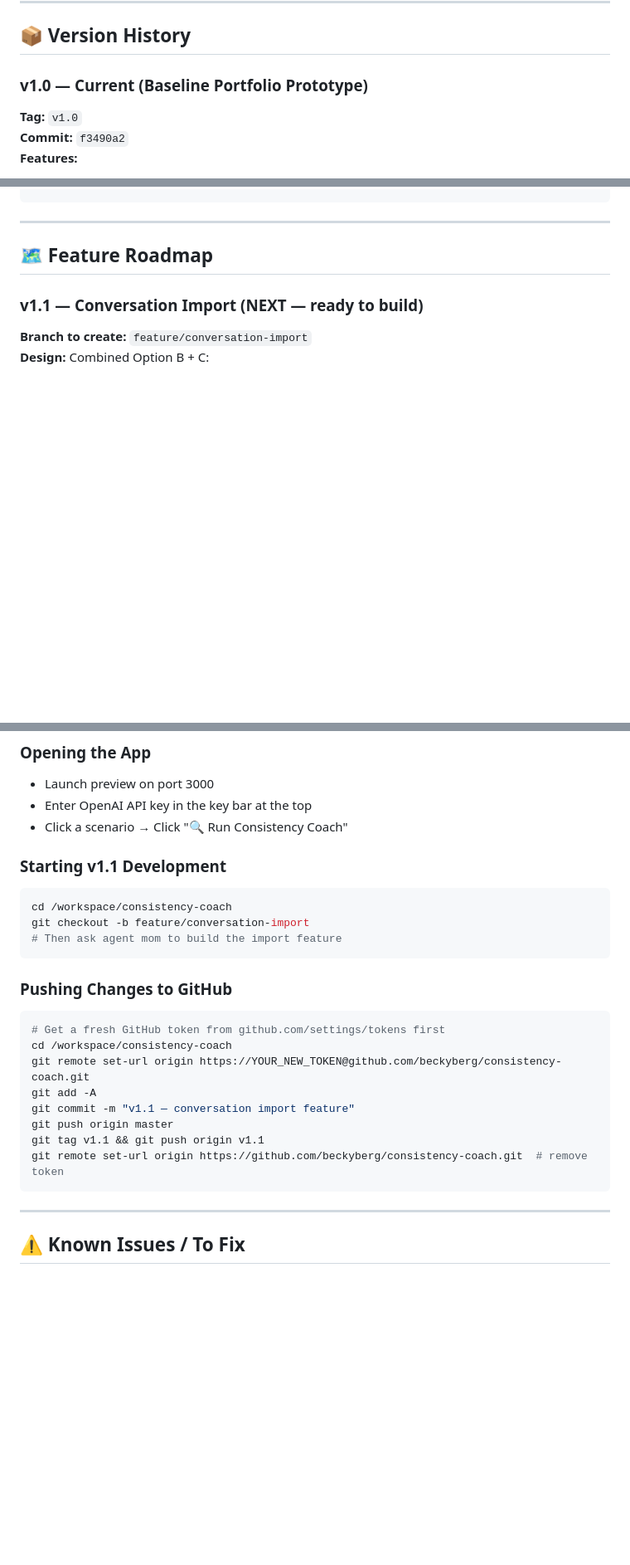
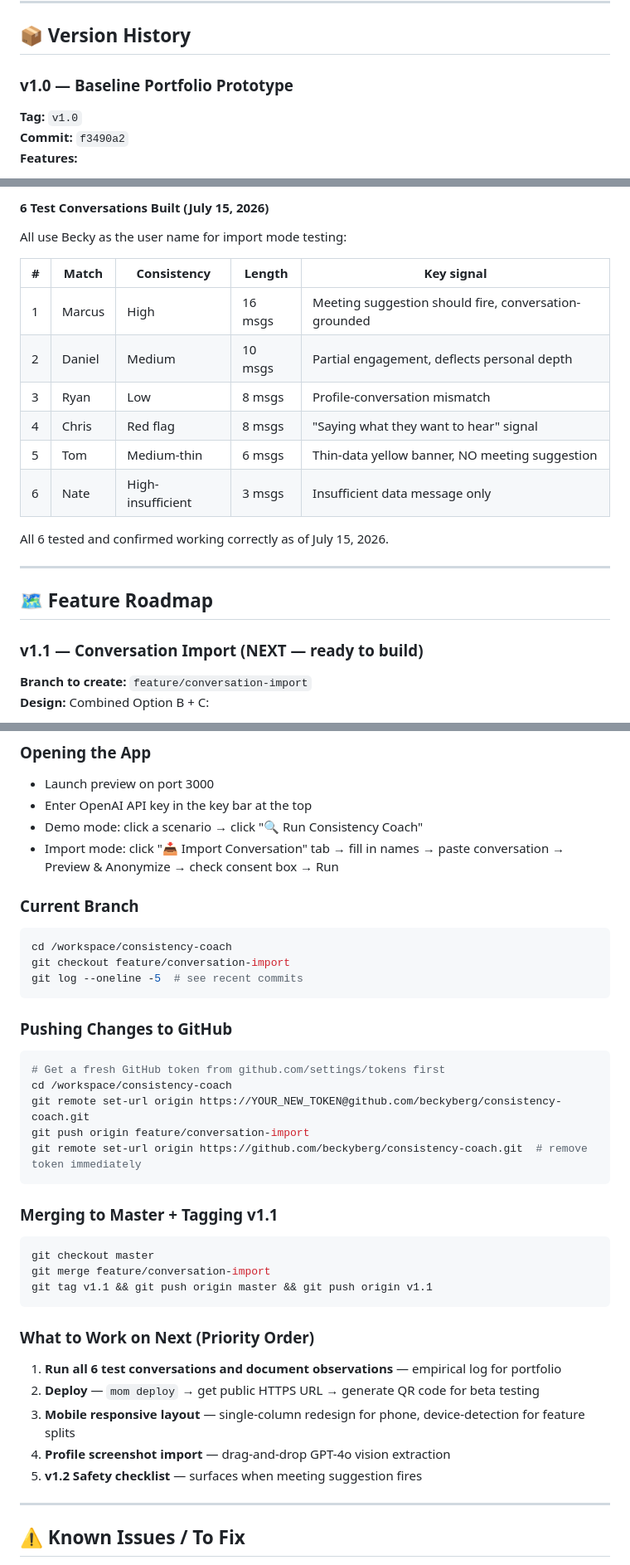
Before and after one commit to beckyberg/consistency-coach, a Markdown page: SESSION_NOTES.md, 3 parts joined by grey strips. Shown at 83% size. Rendered like a GitHub page; blank space fills up the shorter version.

````diff
--- a/SESSION_NOTES.md
+++ b/SESSION_NOTES.md
@@ -83,7 +83,7 @@ Lives in `/public/analyze.js`. This is the most research-critical file — every
 
 ## 📦 Version History
 
-### v1.0 — Current (Baseline Portfolio Prototype)
+### v1.0 — Baseline Portfolio Prototype
 **Tag:** `v1.0`
 **Commit:** `f3490a2`
 **Features:**
@@ -105,3 +148,16 @@ git checkout v1.0
+#### 6 Test Conversations Built (July 15, 2026)
+All use Becky as the user name for import mode testing:
+
+| # | Match | Consistency | Length | Key signal |
+|---|---|---|---|---|
+| 1 | Marcus | High | 16 msgs | Meeting suggestion should fire, conversation-grounded |
+| 2 | Daniel | Medium | 10 msgs | Partial engagement, deflects personal depth |
+| 3 | Ryan | Low | 8 msgs | Profile-conversation mismatch |
+| 4 | Chris | Red flag | 8 msgs | "Saying what they want to hear" signal |
+| 5 | Tom | Medium-thin | 6 msgs | Thin-data yellow banner, NO meeting suggestion |
+| 6 | Nate | High-insufficient | 3 msgs | Insufficient data message only |
+
+All 6 tested and confirmed working correctly as of July 15, 2026.
 
 ---
 
@@ -190,13 +246,14 @@ node server.js
 ### Opening the App
 - Launch preview on port 3000
 - Enter OpenAI API key in the key bar at the top
-- Click a scenario → Click "🔍 Run Consistency Coach"
+- Demo mode: click a scenario → click "🔍 Run Consistency Coach"
+- Import mode: click "📥 Import Conversation" tab → fill in names → paste conversation → Preview & Anonymize → check consent box → Run
 
-### Starting v1.1 Development
+### Current Branch
 ```bash
 cd /workspace/consistency-coach
-git checkout -b feature/conversation-import
-# Then ask agent mom to build the import feature
+git checkout feature/conversation-import
+git log --oneline -5  # see recent commits
 ```
 
 ### Pushing Changes to GitHub
@@ -204,12 +261,23 @@ git checkout -b feature/conversation-import
 # Get a fresh GitHub token from github.com/settings/tokens first
 cd /workspace/consistency-coach
 git remote set-url origin https://YOUR_NEW_TOKEN@github.com/beckyberg/consistency-coach.git
-git add -A
-git commit -m "v1.1 — conversation import feature"
-git push origin master
-git tag v1.1 && git push origin v1.1
-git remote set-url origin https://github.com/beckyberg/consistency-coach.git  # remove token
+git push origin feature/conversation-import
+git remote set-url origin https://github.com/beckyberg/consistency-coach.git  # remove token immediately
 ```
+
+### Merging to Master + Tagging v1.1
+```bash
+git checkout master
+git merge feature/conversation-import
+git tag v1.1 && git push origin master && git push origin v1.1
+```
+
+### What to Work on Next (Priority Order)
+1. **Run all 6 test conversations and document observations** — empirical log for portfolio
+2. **Deploy** — `mom deploy` → get public HTTPS URL → generate QR code for beta testing
+3. **Mobile responsive layout** — single-column redesign for phone, device-detection for feature splits
+4. **Profile screenshot import** — drag-and-drop GPT-4o vision extraction
+5. **v1.2 Safety checklist** — surfaces when meeting suggestion fires
 
 ---
 
````
Also changed, not shown: other parts of SESSION_NOTES.md (+44 -1 lines).
